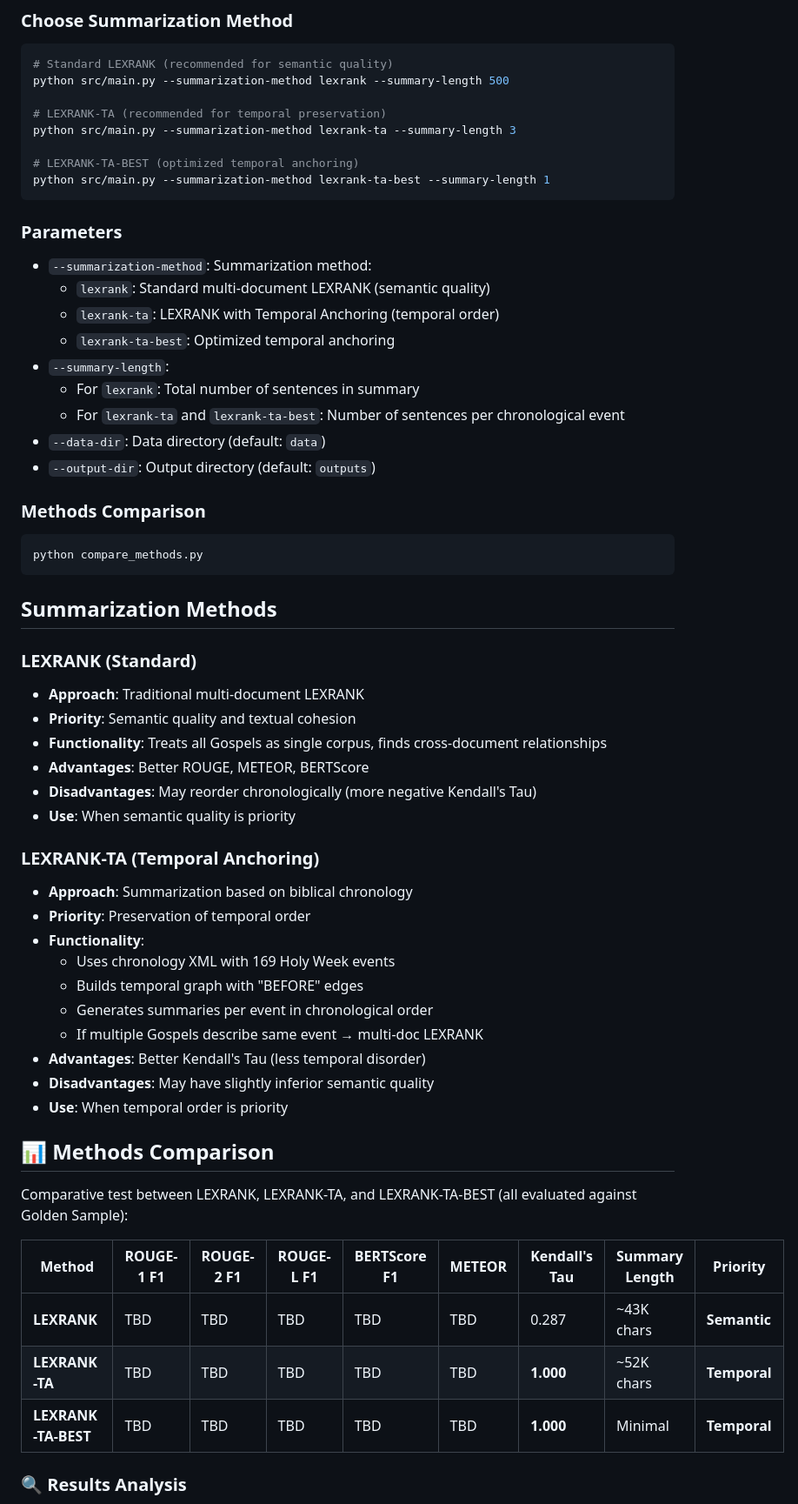
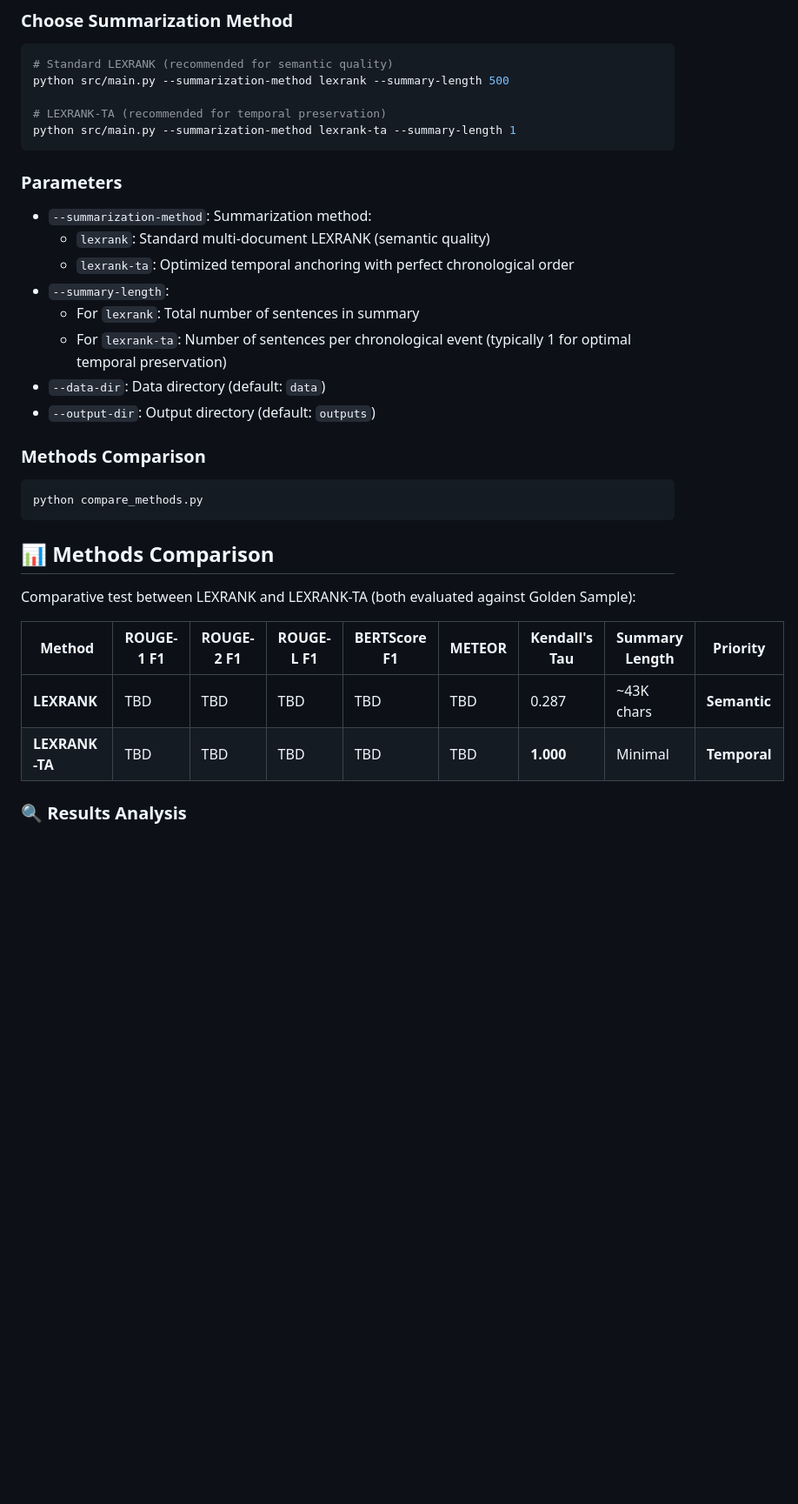
Before and after one commit to neemias8/TAEG, a Markdown page: README.md, the part around the change printed below. Shown: that part at 87% size. Rendered like a GitHub page; blank space fills up the shorter version.

Commit message:
Simplify README to focus on LEXRANK vs LEXRANK-TA comparison - removed intermediate method

````diff
--- a/README.md
+++ b/README.md
@@ -127,21 +122,17 @@ python src/main.py
 python src/main.py --summarization-method lexrank --summary-length 500
 
 # LEXRANK-TA (recommended for temporal preservation)
-python src/main.py --summarization-method lexrank-ta --summary-length 3
-
-# LEXRANK-TA-BEST (optimized temporal anchoring)
-python src/main.py --summarization-method lexrank-ta-best --summary-length 1
+python src/main.py --summarization-method lexrank-ta --summary-length 1
 ```
 
 ### Parameters
 
 - `--summarization-method`: Summarization method:
   - `lexrank`: Standard multi-document LEXRANK (semantic quality)
-  - `lexrank-ta`: LEXRANK with Temporal Anchoring (temporal order)
-  - `lexrank-ta-best`: Optimized temporal anchoring
+  - `lexrank-ta`: Optimized temporal anchoring with perfect chronological order
 - `--summary-length`:
   - For `lexrank`: Total number of sentences in summary
-  - For `lexrank-ta` and `lexrank-ta-best`: Number of sentences per chronological event
+  - For `lexrank-ta`: Number of sentences per chronological event (typically 1 for optimal temporal preservation)
 - `--data-dir`: Data directory (default: `data`)
 - `--output-dir`: Output directory (default: `outputs`)
 
@@ -151,37 +142,14 @@ python src/main.py --summarization-method lexrank-ta-best --summary-length 1
 python compare_methods.py
 ```
 
-## Summarization Methods
-
-### LEXRANK (Standard)
-- **Approach**: Traditional multi-document LEXRANK
-- **Priority**: Semantic quality and textual cohesion
-- **Functionality**: Treats all Gospels as single corpus, finds cross-document relationships
-- **Advantages**: Better ROUGE, METEOR, BERTScore
-- **Disadvantages**: May reorder chronologically (more negative Kendall's Tau)
-- **Use**: When semantic quality is priority
-
-### LEXRANK-TA (Temporal Anchoring)
-- **Approach**: Summarization based on biblical chronology
-- **Priority**: Preservation of temporal order
-- **Functionality**:
-  - Uses chronology XML with 169 Holy Week events
-  - Builds temporal graph with "BEFORE" edges
-  - Generates summaries per event in chronological order
-  - If multiple Gospels describe same event → multi-doc LEXRANK
-- **Advantages**: Better Kendall's Tau (less temporal disorder)
-- **Disadvantages**: May have slightly inferior semantic quality
-- **Use**: When temporal order is priority
-
 ## 📊 Methods Comparison
 
-Comparative test between LEXRANK, LEXRANK-TA, and LEXRANK-TA-BEST (all evaluated against Golden Sample):
+Comparative test between LEXRANK and LEXRANK-TA (both evaluated against Golden Sample):
 
 | Method | ROUGE-1 F1 | ROUGE-2 F1 | ROUGE-L F1 | BERTScore F1 | METEOR | Kendall's Tau | Summary Length | Priority |
 |--------|------------|------------|------------|--------------|--------|----------------|---------------|----------|
 | **LEXRANK** | TBD | TBD | TBD | TBD | TBD | 0.287 | ~43K chars | **Semantic** |
-| **LEXRANK-TA** | TBD | TBD | TBD | TBD | TBD | **1.000** | ~52K chars | **Temporal** |
-| **LEXRANK-TA-BEST** | TBD | TBD | TBD | TBD | TBD | **1.000** | Minimal | **Temporal** |
+| **LEXRANK-TA** | TBD | TBD | TBD | TBD | TBD | **1.000** | Minimal | **Temporal** |
 
 ### 🔍 Results Analysis
 
````
Also changed, not shown: other parts of README.md (+10 -26 lines).
